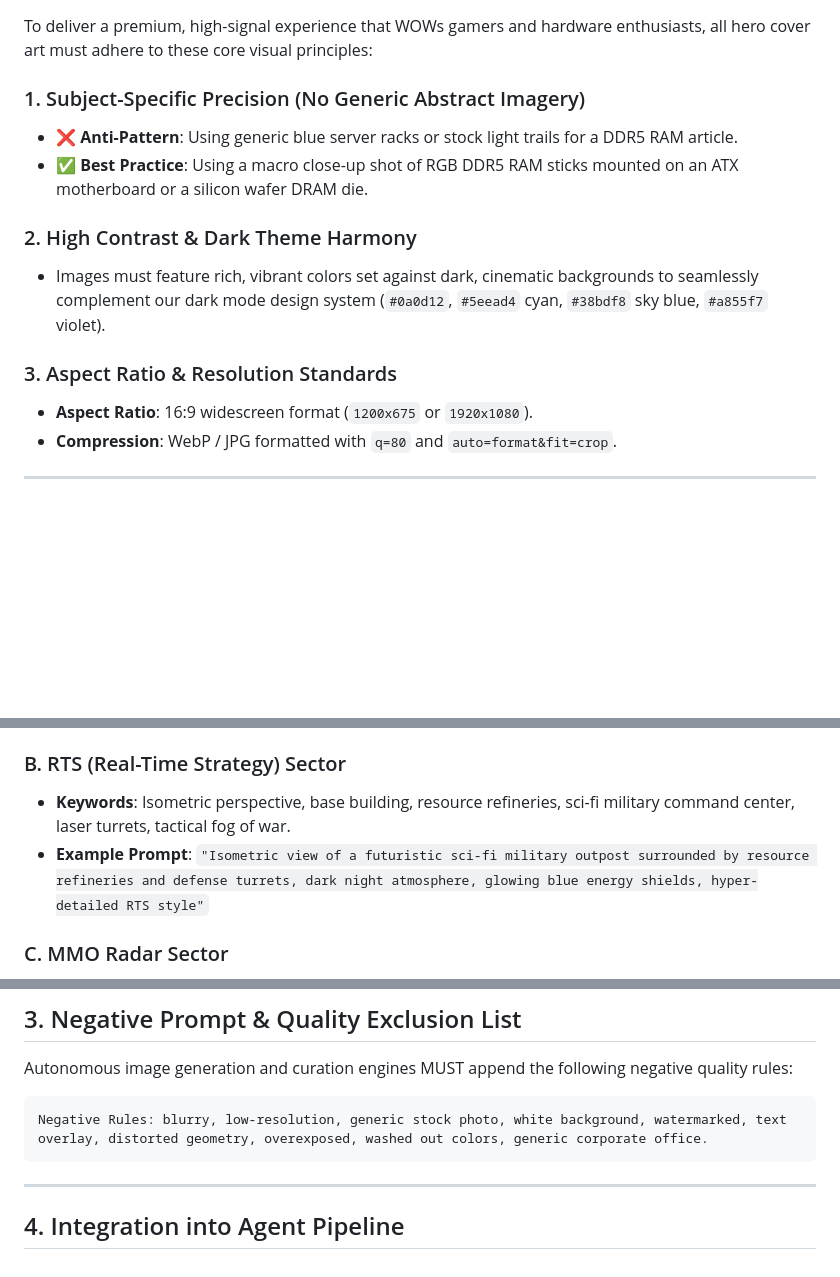
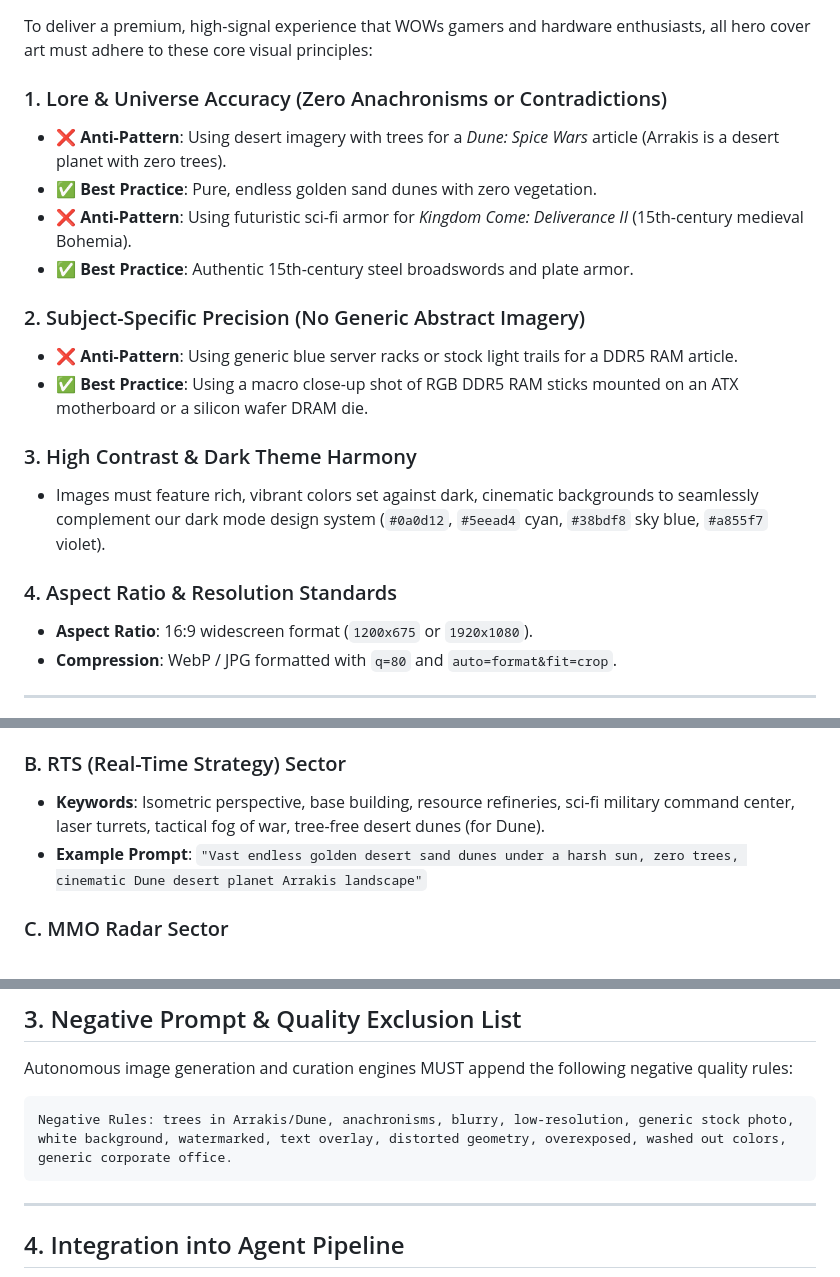
Before and after one commit to akketix/mneurix-quest, a Markdown page: IMAGE_PROMPTING_GUIDANCE.md, 3 parts joined by grey strips. Rendered like a GitHub page; blank space fills up the shorter version.

Commit message:
fix(lore): update Dune Spice Wars cover photo to 100% tree-free Arrakis sand dunes and enforce lore accuracy rules

````diff
--- a/IMAGE_PROMPTING_GUIDANCE.md
+++ b/IMAGE_PROMPTING_GUIDANCE.md
@@ -8,14 +8,20 @@ This guide establishes the mandatory **Image Prompting & Curation Protocol** for
 
 To deliver a premium, high-signal experience that WOWs gamers and hardware enthusiasts, all hero cover art must adhere to these core visual principles:
 
-### 1. Subject-Specific Precision (No Generic Abstract Imagery)
+### 1. Lore & Universe Accuracy (Zero Anachronisms or Contradictions)
+- ❌ **Anti-Pattern**: Using desert imagery with trees for a *Dune: Spice Wars* article (Arrakis is a desert planet with zero trees).
+- ✅ **Best Practice**: Pure, endless golden sand dunes with zero vegetation.
+- ❌ **Anti-Pattern**: Using futuristic sci-fi armor for *Kingdom Come: Deliverance II* (15th-century medieval Bohemia).
+- ✅ **Best Practice**: Authentic 15th-century steel broadswords and plate armor.
+
+### 2. Subject-Specific Precision (No Generic Abstract Imagery)
 - ❌ **Anti-Pattern**: Using generic blue server racks or stock light trails for a DDR5 RAM article.
 - ✅ **Best Practice**: Using a macro close-up shot of RGB DDR5 RAM sticks mounted on an ATX motherboard or a silicon wafer DRAM die.
 
-### 2. High Contrast & Dark Theme Harmony
+### 3. High Contrast & Dark Theme Harmony
 - Images must feature rich, vibrant colors set against dark, cinematic backgrounds to seamlessly complement our dark mode design system (`#0a0d12`, `#5eead4` cyan, `#38bdf8` sky blue, `#a855f7` violet).
 
-### 3. Aspect Ratio & Resolution Standards
+### 4. Aspect Ratio & Resolution Standards
 - **Aspect Ratio**: 16:9 widescreen format (`1200x675` or `1920x1080`).
 - **Compression**: WebP / JPG formatted with `q=80` and `auto=format&fit=crop`.
 
@@ -28,8 +34,8 @@ To deliver a premium, high-signal experience that WOWs gamers and hardware enthu
 - **Example Prompt**: `"Macro photography of high-performance RGB DDR5 memory sticks seated in a black gaming motherboard slot, cinematic dark lighting, vibrant neon cyan accents, 8k resolution"`
 
 ### B. RTS (Real-Time Strategy) Sector
-- **Keywords**: Isometric perspective, base building, resource refineries, sci-fi military command center, laser turrets, tactical fog of war.
-- **Example Prompt**: `"Isometric view of a futuristic sci-fi military outpost surrounded by resource refineries and defense turrets, dark night atmosphere, glowing blue energy shields, hyper-detailed RTS style"`
+- **Keywords**: Isometric perspective, base building, resource refineries, sci-fi military command center, laser turrets, tactical fog of war, tree-free desert dunes (for Dune).
+- **Example Prompt**: `"Vast endless golden desert sand dunes under a harsh sun, zero trees, cinematic Dune desert planet Arrakis landscape"`
 
 ### C. MMO Radar Sector
 - **Keywords**: Grand scale landscape, subterranean crystalline caverns, massive raid boss encounter, mystical portals, high fantasy spires.
@@ -46,7 +52,7 @@ To deliver a premium, high-signal experience that WOWs gamers and hardware enthu
 Autonomous image generation and curation engines MUST append the following negative quality rules:
 
 ```text
-Negative Rules: blurry, low-resolution, generic stock photo, white background, watermarked, text overlay, distorted geometry, overexposed, washed out colors, generic corporate office.
+Negative Rules: trees in Arrakis/Dune, anachronisms, blurry, low-resolution, generic stock photo, white background, watermarked, text overlay, distorted geometry, overexposed, washed out colors, generic corporate office.
 ```
 
 ---
````
Also changed, not shown: 1 other file.
